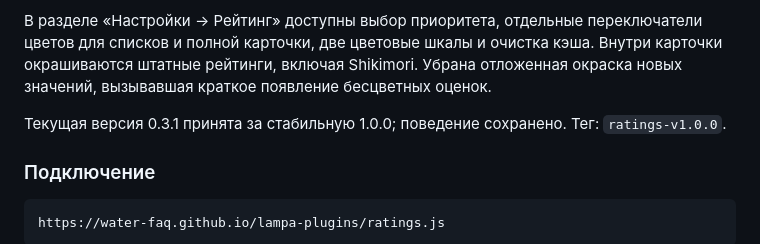
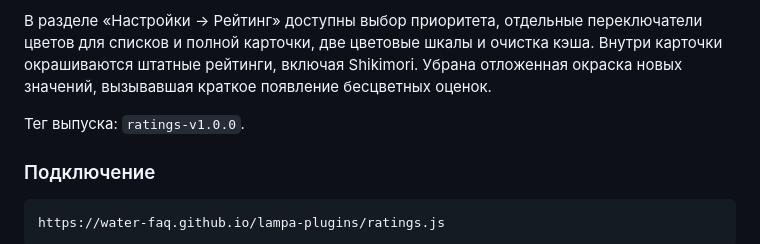
Before and after one commit to Water-FAQ/lampa-plugins, a Markdown page: RELEASE_NOTES.md, the part around the change. Rendered like a GitHub page.

Commit message:
Remove internal development version references from public documentation

```diff
--- a/RELEASE_NOTES.md
+++ b/RELEASE_NOTES.md
@@ -28,7 +28,7 @@ https://water-faq.github.io/lampa-plugins/oldhistory.js
 
 В разделе «Настройки → Рейтинг» доступны выбор приоритета, отдельные переключатели цветов для списков и полной карточки, две цветовые шкалы и очистка кэша. Внутри карточки окрашиваются штатные рейтинги, включая Shikimori. Убрана отложенная окраска новых значений, вызывавшая краткое появление бесцветных оценок.
 
-Текущая версия 0.3.1 принята за стабильную 1.0.0; поведение сохранено. Тег: `ratings-v1.0.0`.
+Тег выпуска: `ratings-v1.0.0`.
 
 ### Подключение
 
```
